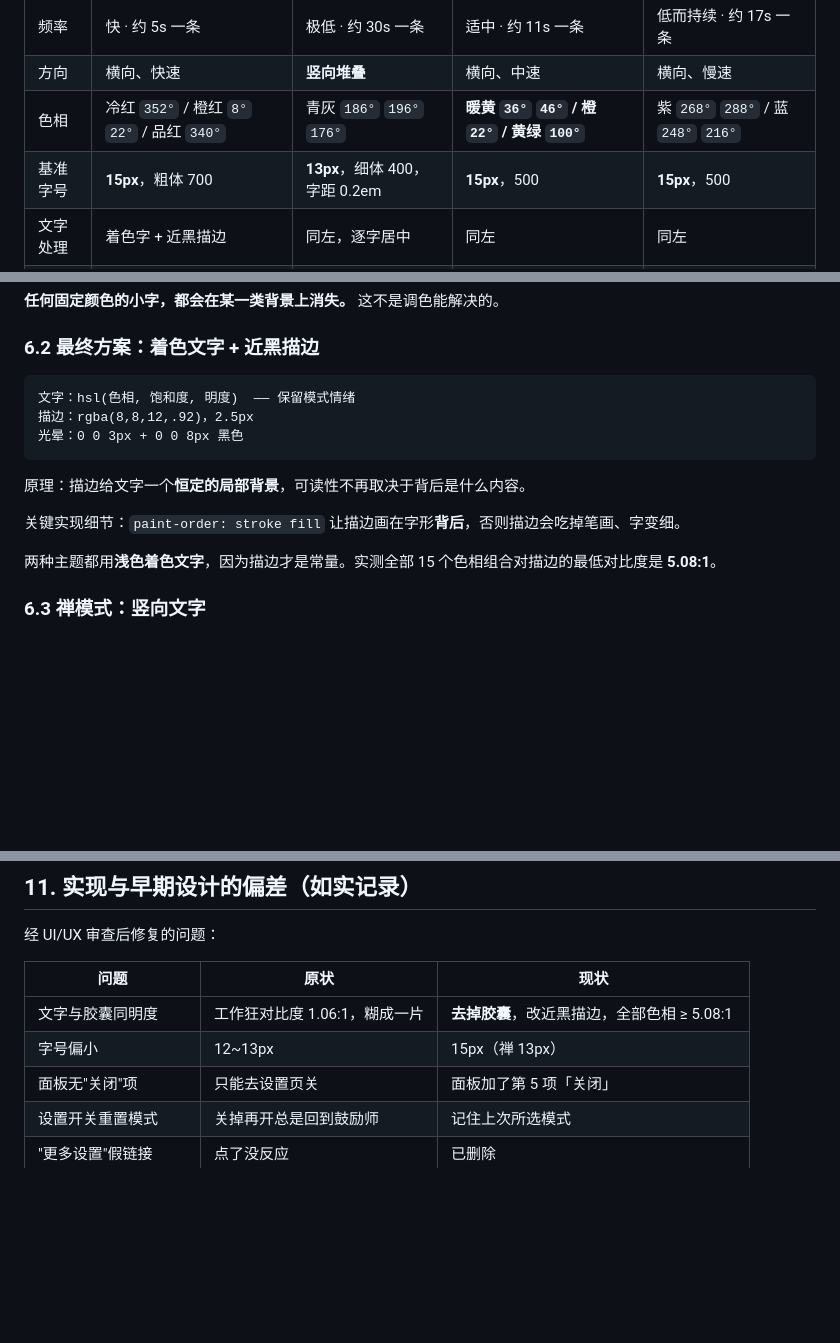
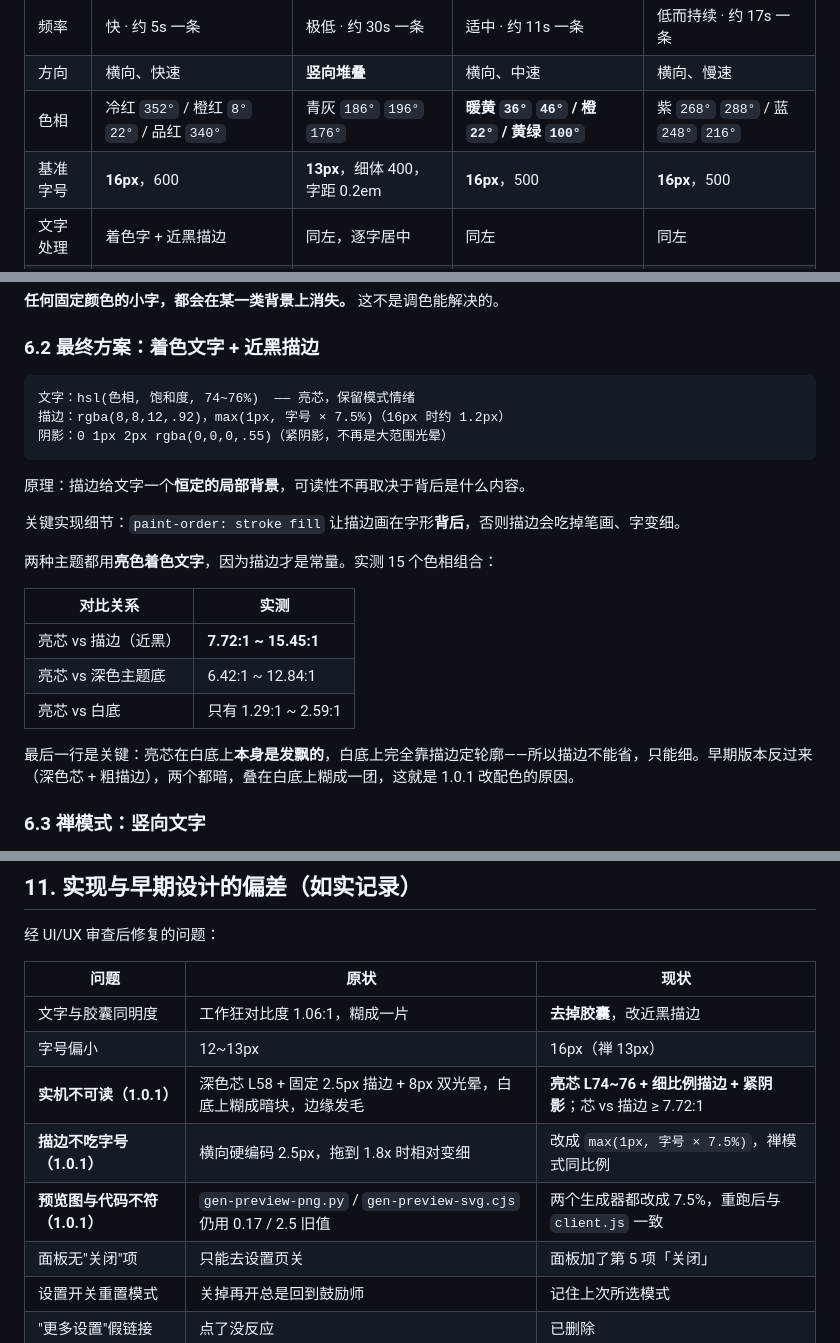
Before and after one commit to qypone/dsh-danmaku-ambience, a Markdown page: docs/DESIGN.md, 3 parts joined by grey strips. Rendered like a GitHub page; blank space fills up the shorter version.

Commit message:
feat(1.0.1): legible ink, proportional stroke, leaner package
- ink lightness 58-70 -> 74-76, base size 15 -> 16px, workaholic 700 -> 600
- stroke: fixed 2.5px -> max(1px, 7.5% em); two-layer halo -> tight shadow
- default opacity .85 -> .92
- files: drop DESIGN.md, PUBLISH.md, catalog-entry.yml, preview.svg from the tarball
- regenerate preview.png/svg from the new values

````diff
--- a/docs/DESIGN.md
+++ b/docs/DESIGN.md
@@ -34,7 +34,7 @@
 | 频率 | 快 · 约 5s 一条 | 极低 · 约 30s 一条 | 适中 · 约 11s 一条 | 低而持续 · 约 17s 一条 |
 | 方向 | 横向、快速 | **竖向堆叠** | 横向、中速 | 横向、慢速 |
 | 色相 | 冷红 `352°` / 橙红 `8°` `22°` / 品红 `340°` | 青灰 `186°` `196°` `176°` | **暖黄 `36°` `46°` / 橙 `22°` / 黄绿 `100°`** | 紫 `268°` `288°` / 蓝 `248°` `216°` |
-| 基准字号 | **15px**，粗体 700 | **13px**，细体 400，字距 0.2em | **15px**，500 | **15px**，500 |
+| 基准字号 | **16px**，600 | **13px**，细体 400，字距 0.2em | **16px**，500 | **16px**，500 |
 | 文字处理 | 着色字 + 近黑描边 | 同左，逐字居中 | 同左 | 同左 |
 | 语气 | 催促、教练式、低气压 | 极简、呼吸感 | 温暖、具体、给正向反馈 | 像朋友在旁边聊日常 |
 
@@ -128,16 +128,24 @@ danmaku/
 ### 6.2 最终方案：着色文字 + 近黑描边
 
 ```
-文字：hsl(色相, 饱和度, 明度)  —— 保留模式情绪
-描边：rgba(8,8,12,.92)，2.5px
-光晕：0 0 3px + 0 0 8px 黑色
+文字：hsl(色相, 饱和度, 74~76%)  —— 亮芯，保留模式情绪
+描边：rgba(8,8,12,.92)，max(1px, 字号 × 7.5%)（16px 时约 1.2px）
+阴影：0 1px 2px rgba(0,0,0,.55)（紧阴影，不再是大范围光晕）
 ```
 
 原理：描边给文字一个**恒定的局部背景**，可读性不再取决于背后是什么内容。
 
 关键实现细节：`paint-order: stroke fill` 让描边画在字形**背后**，否则描边会吃掉笔画、字变细。
 
-两种主题都用**浅色着色文字**，因为描边才是常量。实测全部 15 个色相组合对描边的最低对比度是 **5.08:1**。
+两种主题都用**亮色着色文字**，因为描边才是常量。实测 15 个色相组合：
+
+| 对比关系 | 实测 |
+|---|---|
+| 亮芯 vs 描边（近黑） | **7.72:1 ~ 15.45:1** |
+| 亮芯 vs 深色主题底 | 6.42:1 ~ 12.84:1 |
+| 亮芯 vs 白底 | 只有 1.29:1 ~ 2.59:1 |
+
+最后一行是关键：亮芯在白底上**本身是发飘的**，白底上完全靠描边定轮廓——所以描边不能省，只能细。早期版本反过来（深色芯 + 粗描边），两个都暗，叠在白底上糊成一团，这就是 1.0.1 改配色的原因。
 
 ### 6.3 禅模式：竖向文字
 
@@ -268,8 +276,11 @@ C 不做的理由：为飘一句话调一次模型不划算；且与"v1 不感
 
 | 问题 | 原状 | 现状 |
 |---|---|---|
-| 文字与胶囊同明度 | 工作狂对比度 1.06:1，糊成一片 | **去掉胶囊**，改近黑描边，全部色相 ≥ 5.08:1 |
-| 字号偏小 | 12~13px | 15px（禅 13px） |
+| 文字与胶囊同明度 | 工作狂对比度 1.06:1，糊成一片 | **去掉胶囊**，改近黑描边 |
+| 字号偏小 | 12~13px | 16px（禅 13px） |
+| **实机不可读（1.0.1）** | 深色芯 L58 + 固定 2.5px 描边 + 8px 双光晕，白底上糊成暗块，边缘发毛 | **亮芯 L74~76 + 细比例描边 + 紧阴影**；芯 vs 描边 ≥ 7.72:1 |
+| **描边不吃字号（1.0.1）** | 横向硬编码 2.5px，拖到 1.8x 时相对变细 | 改成 `max(1px, 字号 × 7.5%)`，禅模式同比例 |
+| **预览图与代码不符（1.0.1）** | `gen-preview-png.py` / `gen-preview-svg.cjs` 仍用 0.17 / 2.5 旧值 | 两个生成器都改成 7.5%，重跑后与 `client.js` 一致 |
 | 面板无"关闭"项 | 只能去设置页关 | 面板加了第 5 项「关闭」 |
 | 设置开关重置模式 | 关掉再开总是回到鼓励师 | 记住上次所选模式 |
 | "更多设置"假链接 | 点了没反应 | 已删除 |
````
Also changed, not shown: README.md (+1 -1 lines), docs/preview.png, 3 other files.
